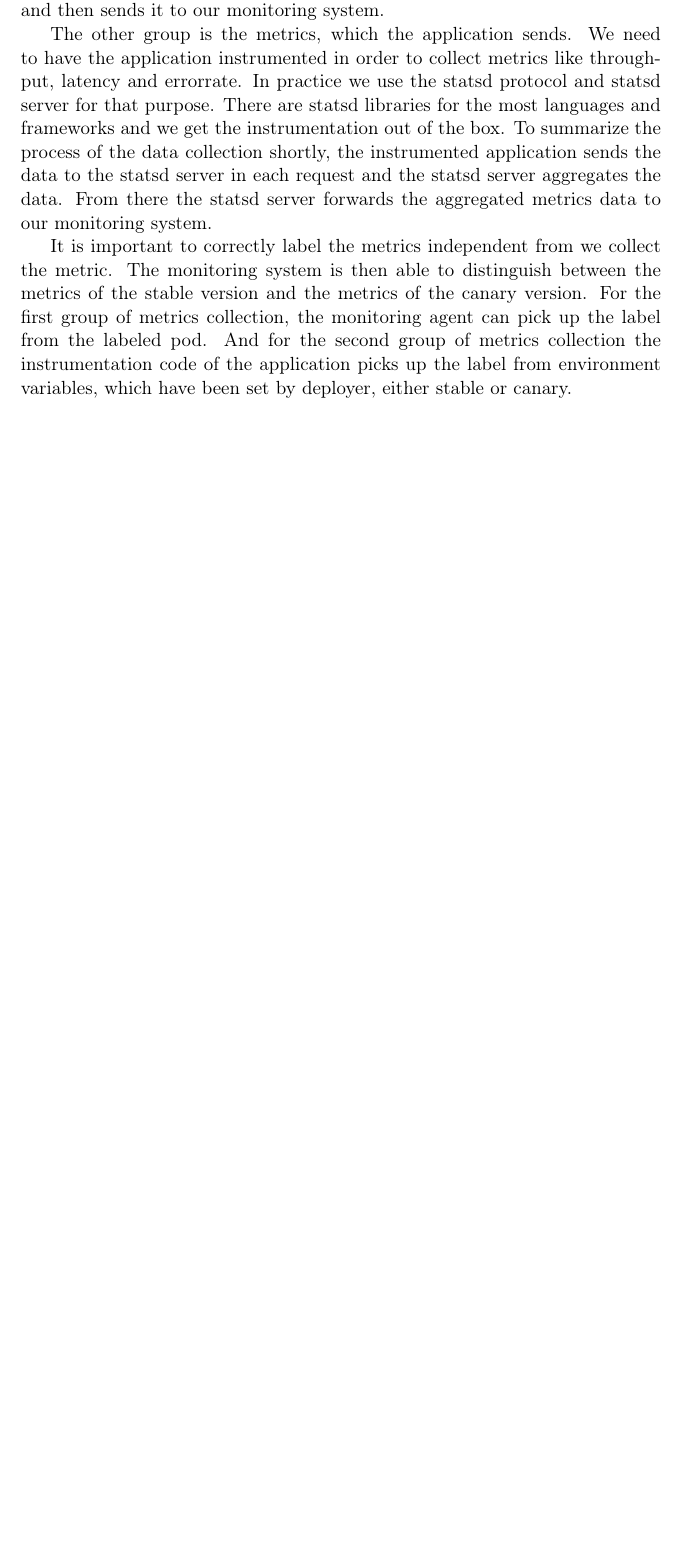
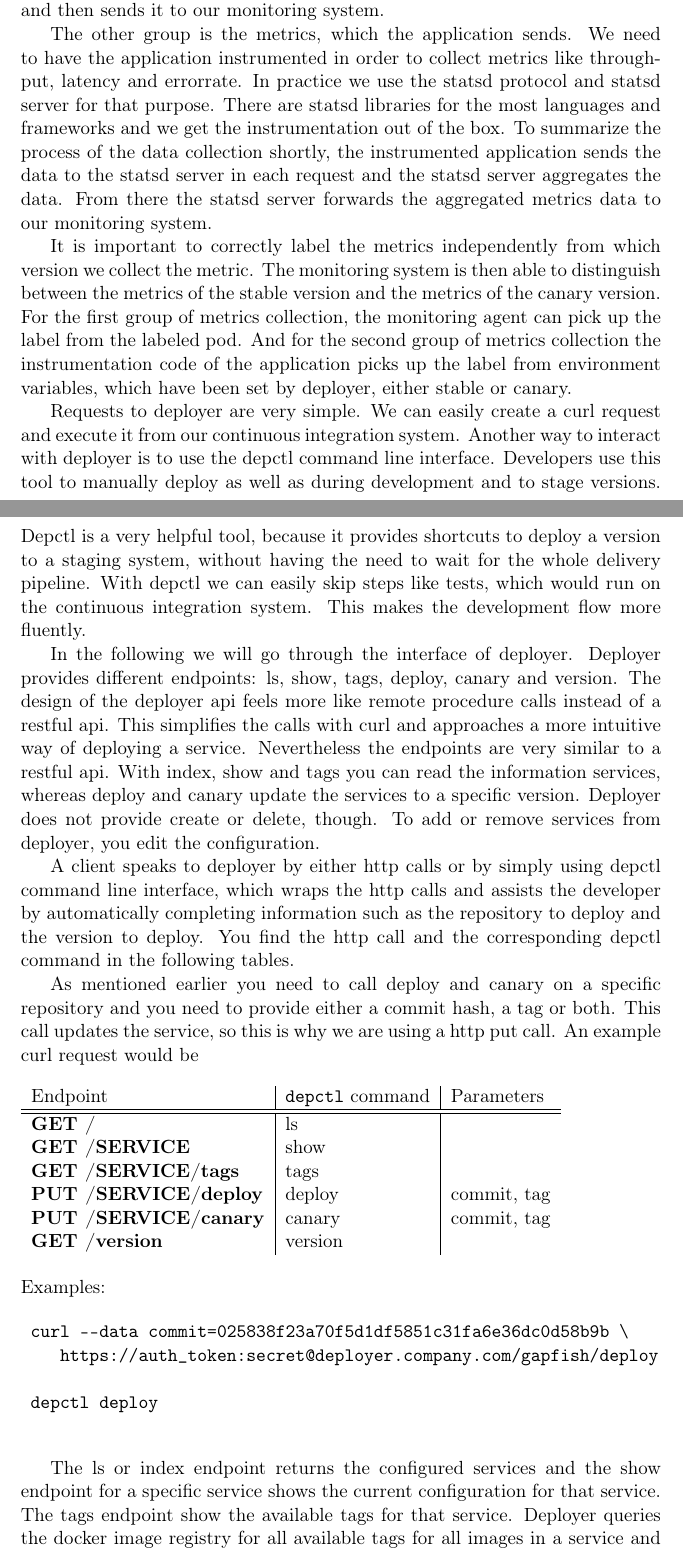
Before and after one commit to schasse/mastersthesis, a LaTeX thesis (thesis.tex, which reads pieces/main.tex): part of page 19 of 23 before the commit and two parts of pages 19 and 20 of 25 after it, the two joined at a grey line, cut so that both start at the same text, the shorter picture padded with empty space. Compiled offline with pdfLaTeX.

Commit message:
deployer chapter done

```diff
--- a/pieces/main.tex
+++ b/pieces/main.tex
@@ -628,9 +628,65 @@ the instrumented application sends the data to the statsd server in each request
 statsd server aggregates the data. From there the statsd server forwards the aggregated
 metrics data to our monitoring system.
 
-It is important to correctly label the metrics independent from we collect the metric. The
-monitoring system is then able to distinguish between the metrics of the stable version
-and the metrics of the canary version. For the first group of metrics collection, the
-monitoring agent can pick up the label from the labeled pod. And for the second group of
-metrics collection the instrumentation code of the application picks up the label from
-environment variables, which have been set by deployer, either stable or canary.
+It is important to correctly label the metrics independently from which version we collect
+the metric. The monitoring system is then able to distinguish between the metrics of the
+stable version and the metrics of the canary version. For the first group of metrics
+collection, the monitoring agent can pick up the label from the labeled pod. And for the
+second group of metrics collection the instrumentation code of the application picks up
+the label from environment variables, which have been set by deployer, either stable or
+canary.
+
+Requests to deployer are very simple. We can easily create a curl request and execute it
+from our continuous integration system. Another way to interact with deployer is to use
+the depctl command line interface. Developers use this tool to manually deploy as well as
+during development and to stage versions. Depctl is a very helpful tool, because it
+provides shortcuts to deploy a version to a staging system, without having the need to
+wait for the whole delivery pipeline. With depctl we can easily skip steps like
+tests, which would run on the continuous integration system. This makes the development
+flow more fluently.
+
+In the following we will go through the interface of deployer. Deployer provides different
+endpoints: ls, show, tags, deploy, canary and version. The design of the deployer api
+feels more like remote procedure calls instead of a restful api. This simplifies the calls
+with curl and approaches a more intuitive way of deploying a service. Nevertheless the
+endpoints are very similar to a restful api. With index, show and tags you can read the
+information services, whereas deploy and canary update the services to a specific
+version. Deployer does not provide create or delete, though. To add or remove services
+from deployer, you edit the configuration.
+
+A client speaks to deployer by either http calls or by simply using depctl command line
+interface, which wraps the http calls and assists the developer by automatically
+completing information such as the repository to deploy and the version to deploy. You
+find the http call and the corresponding depctl command in the following tables.
+
+As mentioned earlier you need to call deploy and canary on a specific repository and you
+need to provide either a commit hash, a tag or both. This call updates the service, so
+this is why we are using a http put call. An example curl request would be
+
+\begin{table}[!htbp]
+  \begin{tabular}{ l|l|l }
+    Endpoint & \texttt{depctl} command & Parameters \\
+    \hline \hline
+    \textbf{GET /} & ls & \\
+    \textbf{GET /SERVICE} & show & \\
+    \textbf{GET /SERVICE/tags} & tags & \\
+    \textbf{PUT /SERVICE/deploy} & deploy & commit, tag \\
+    \textbf{PUT /SERVICE/canary} & canary & commit, tag \\
+    \textbf{GET /version} & version & \\
+    \multicolumn{3}{l}{} % empty line
+  \end{tabular}
+
+  Examples:
+
+\begin{verbatim}
+ curl --data commit=025838f23a70f5d1df5851c31fa6e36dc0d58b9b \
+    https://auth_token:secret@deployer.company.com/gapfish/deploy
+
+ depctl deploy
+\end{verbatim}
+\end{table}
+
+The ls or index endpoint returns the configured services and the show endpoint for a
+specific service shows the current configuration for that service. The tags endpoint show
+the available tags for that service. Deployer queries the docker image registry for all
+available tags for all images in a service and returns them to the client. The version
```
Also changed, not shown: thesis.tex (+0 -1 lines), thesis.pdf, pieces/main.tex (32 more changed lines).
